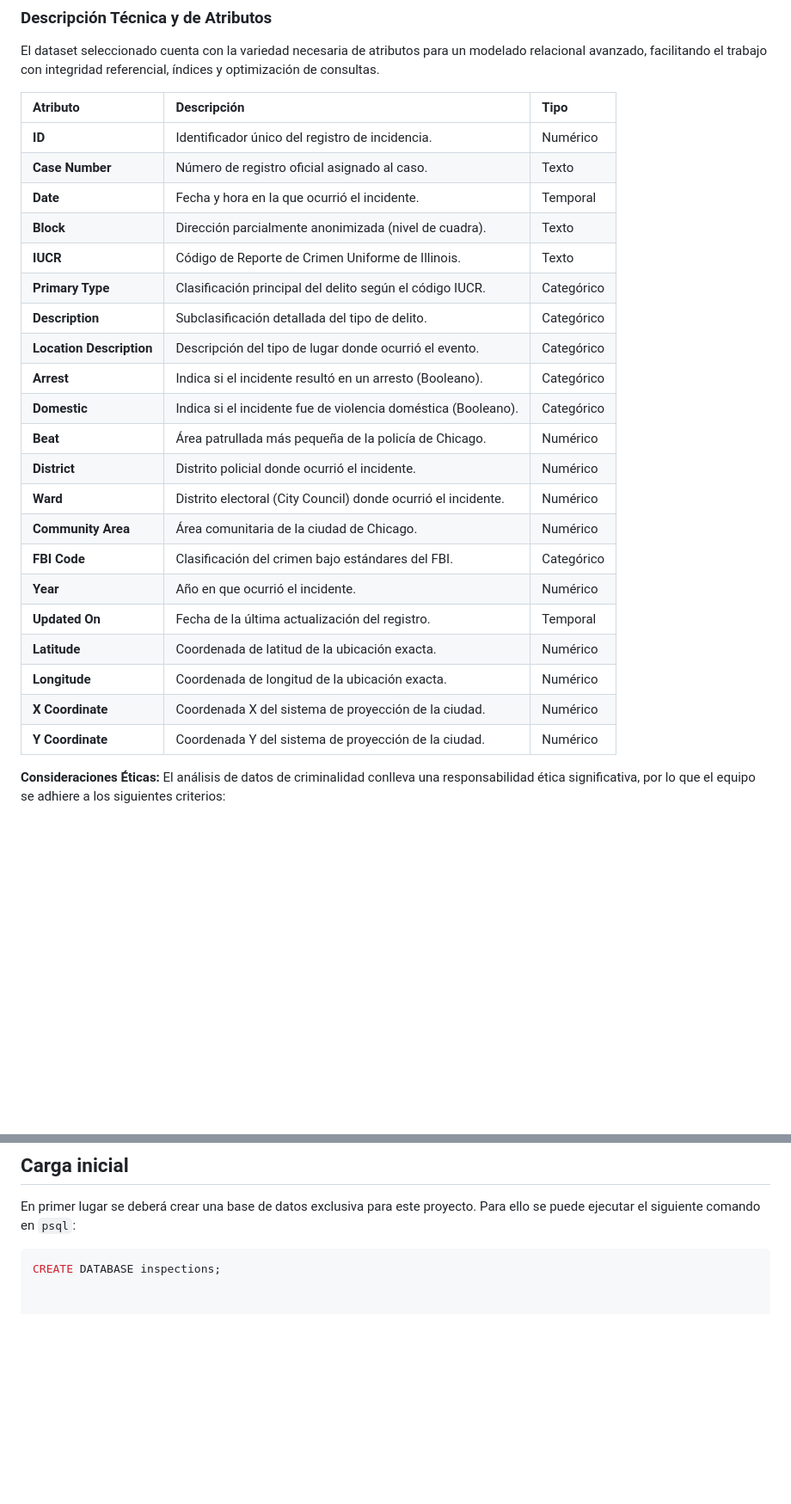
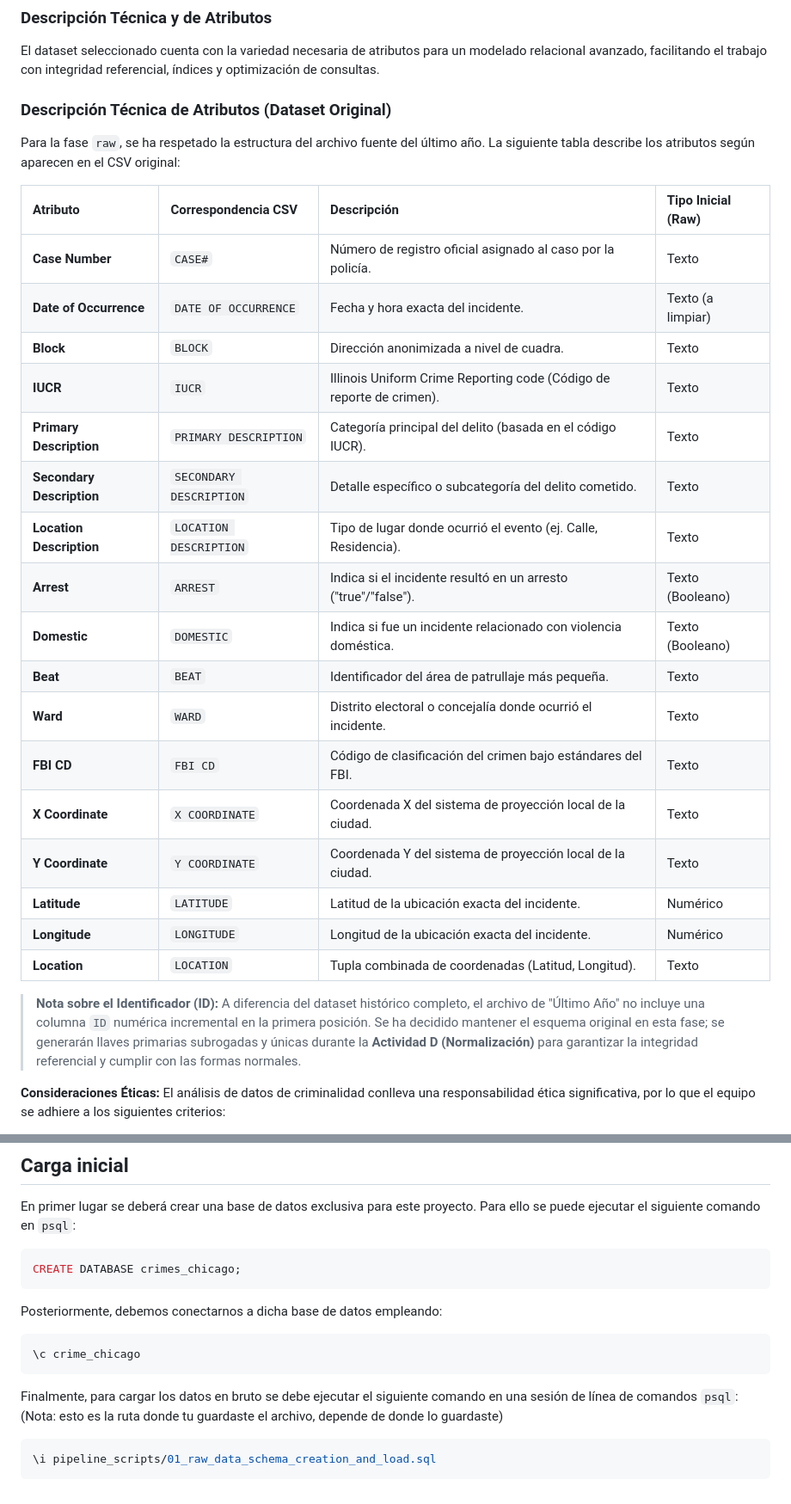
Before and after one commit to Padilla1111/Proyecto_bases_de_datos, a Markdown page: README.md, 2 parts joined by grey strips. Shown at 86% size. Rendered like a GitHub page; blank space fills up the shorter version.

Commit message:
Revise dataset attributes and update database name
Updated dataset attribute descriptions and database creation instructions.

````diff
--- a/README.md
+++ b/README.md
@@ -20,29 +20,31 @@ El objetivo principal es transformar el conjunto de datos original de una estruc
 
 El dataset seleccionado cuenta con la variedad necesaria de atributos para un modelado relacional avanzado, facilitando el trabajo con integridad referencial, índices y optimización de consultas.
 
-| Atributo | Descripción | Tipo |
-| :--- | :--- | :--- |
-| **ID** | Identificador único del registro de incidencia. | Numérico |
-| **Case Number** | Número de registro oficial asignado al caso. | Texto |
-| **Date** | Fecha y hora en la que ocurrió el incidente. | Temporal |
-| **Block** | Dirección parcialmente anonimizada (nivel de cuadra). | Texto |
-| **IUCR** | Código de Reporte de Crimen Uniforme de Illinois. | Texto |
-| **Primary Type** | Clasificación principal del delito según el código IUCR. | Categórico |
-| **Description** | Subclasificación detallada del tipo de delito. | Categórico |
-| **Location Description** | Descripción del tipo de lugar donde ocurrió el evento. | Categórico |
-| **Arrest** | Indica si el incidente resultó en un arresto (Booleano). | Categórico |
-| **Domestic** | Indica si el incidente fue de violencia doméstica (Booleano). | Categórico |
-| **Beat** | Área patrullada más pequeña de la policía de Chicago. | Numérico |
-| **District** | Distrito policial donde ocurrió el incidente. | Numérico |
-| **Ward** | Distrito electoral (City Council) donde ocurrió el incidente. | Numérico |
-| **Community Area** | Área comunitaria de la ciudad de Chicago. | Numérico |
-| **FBI Code** | Clasificación del crimen bajo estándares del FBI. | Categórico |
-| **Year** | Año en que ocurrió el incidente. | Numérico |
-| **Updated On** | Fecha de la última actualización del registro. | Temporal |
-| **Latitude** | Coordenada de latitud de la ubicación exacta. | Numérico |
-| **Longitude** | Coordenada de longitud de la ubicación exacta. | Numérico |
-| **X Coordinate** | Coordenada X del sistema de proyección de la ciudad. | Numérico |
-| **Y Coordinate** | Coordenada Y del sistema de proyección de la ciudad. | Numérico |
+### Descripción Técnica de Atributos (Dataset Original)
+
+Para la fase `raw`, se ha respetado la estructura del archivo fuente del último año. La siguiente tabla describe los atributos según aparecen en el CSV original:
+
+| Atributo | Correspondencia CSV | Descripción | Tipo Inicial (Raw) |
+| :--- | :--- | :--- | :--- |
+| **Case Number** | `CASE#` | Número de registro oficial asignado al caso por la policía. | Texto |
+| **Date of Occurrence**| `DATE OF OCCURRENCE` | Fecha y hora exacta del incidente. | Texto (a limpiar) |
+| **Block** | `BLOCK` | Dirección anonimizada a nivel de cuadra. | Texto |
+| **IUCR** | `IUCR` | Illinois Uniform Crime Reporting code (Código de reporte de crimen). | Texto |
+| **Primary Description**| `PRIMARY DESCRIPTION` | Categoría principal del delito (basada en el código IUCR). | Texto |
+| **Secondary Description**| `SECONDARY DESCRIPTION` | Detalle específico o subcategoría del delito cometido. | Texto |
+| **Location Description**| `LOCATION DESCRIPTION` | Tipo de lugar donde ocurrió el evento (ej. Calle, Residencia). | Texto |
+| **Arrest** | `ARREST` | Indica si el incidente resultó en un arresto ("true"/"false"). | Texto (Booleano) |
+| **Domestic** | `DOMESTIC` | Indica si fue un incidente relacionado con violencia doméstica. | Texto (Booleano) |
+| **Beat** | `BEAT` | Identificador del área de patrullaje más pequeña. | Texto |
+| **Ward** | `WARD` | Distrito electoral o concejalía donde ocurrió el incidente. | Texto |
+| **FBI CD** | `FBI CD` | Código de clasificación del crimen bajo estándares del FBI. | Texto |
+| **X Coordinate** | `X COORDINATE` | Coordenada X del sistema de proyección local de la ciudad. | Texto |
+| **Y Coordinate** | `Y COORDINATE` | Coordenada Y del sistema de proyección local de la ciudad. | Texto |
+| **Latitude** | `LATITUDE` | Latitud de la ubicación exacta del incidente. | Numérico |
+| **Longitude** | `LONGITUDE` | Longitud de la ubicación exacta del incidente. | Numérico |
+| **Location** | `LOCATION` | Tupla combinada de coordenadas (Latitud, Longitud). | Texto |
+
+> **Nota sobre el Identificador (ID):** A diferencia del dataset histórico completo, el archivo de "Último Año" no incluye una columna `ID` numérica incremental en la primera posición. Se ha decidido mantener el esquema original en esta fase; se generarán llaves primarias subrogadas y únicas durante la **Actividad D (Normalización)** para garantizar la integridad referencial y cumplir con las formas normales.
 
 **Consideraciones Éticas:**
 El análisis de datos de criminalidad conlleva una responsabilidad ética significativa, por lo que el equipo se adhiere a los siguientes criterios:
@@ -87,4 +89,15 @@ Las instrucciones de replicación del proyecto asumen que los datos se encuentra
 En primer lugar se deberá crear una base de datos exclusiva para este proyecto. Para ello se puede ejecutar el siguiente comando en `psql`:
 
 ```sql
-CREATE DATABASE inspections;
+CREATE DATABASE crimes_chicago;
+```
+Posteriormente, debemos conectarnos a dicha base de datos empleando:
+
+```bash
+\c crime_chicago
+```
+Finalmente, para cargar los datos en bruto se debe ejecutar el siguiente comando en una sesión de línea de comandos `psql`:
+(Nota: esto es la ruta donde tu guardaste el archivo, depende de donde lo guardaste)
+```bash
+\i pipeline_scripts/01_raw_data_schema_creation_and_load.sql
+```
````
